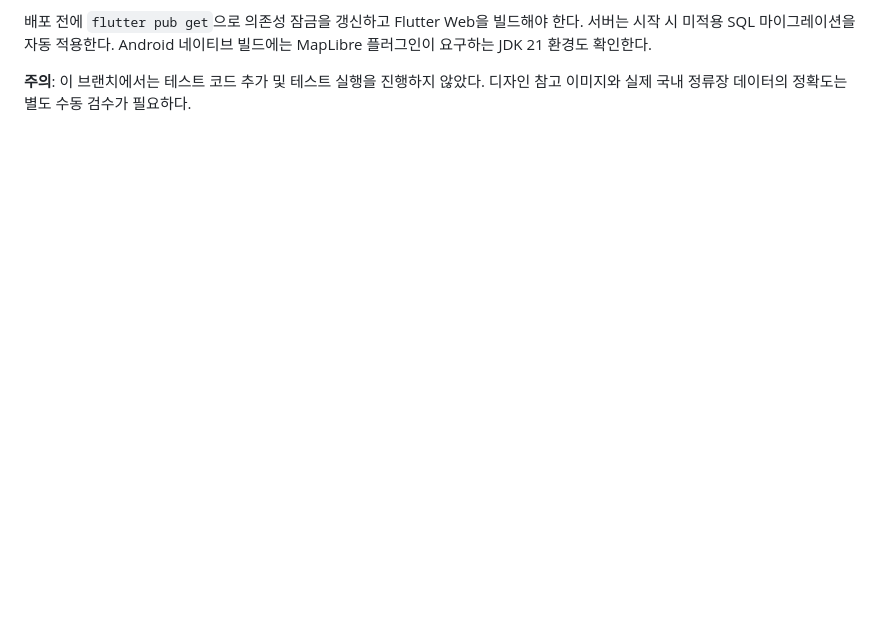
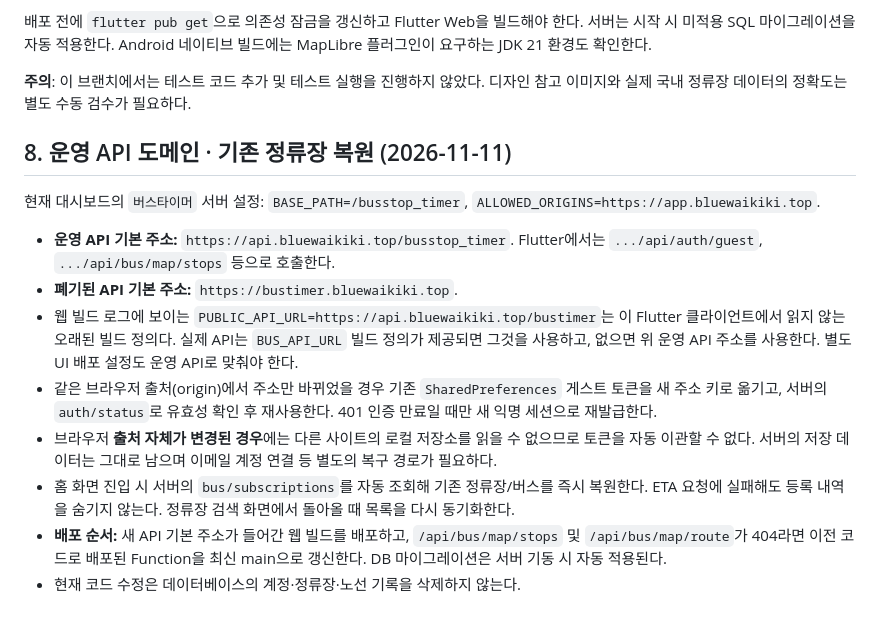
Before and after one commit to bluehawhy/busstop_timer, a Markdown page: docs/TRANSIT_MAP_IMPLEMENTATION.md, the part around the change. Drawn GitHub-style; blank space fills up the shorter version.

Commit message:
docs(api): record actual API path and saved-bus session migration

```diff
--- a/docs/TRANSIT_MAP_IMPLEMENTATION.md
+++ b/docs/TRANSIT_MAP_IMPLEMENTATION.md
@@ -141,3 +141,16 @@ WGS84 위도·경도를 받아 사각 범위 내 정류장을 조회한다.
 배포 전에 `flutter pub get`으로 의존성 잠금을 갱신하고 Flutter Web을 빌드해야 한다. 서버는 시작 시 미적용 SQL 마이그레이션을 자동 적용한다. Android 네이티브 빌드에는 MapLibre 플러그인이 요구하는 JDK 21 환경도 확인한다.
 
 **주의**: 이 브랜치에서는 테스트 코드 추가 및 테스트 실행을 진행하지 않았다. 디자인 참고 이미지와 실제 국내 정류장 데이터의 정확도는 별도 수동 검수가 필요하다.
+
+## 8. 운영 API 도메인 · 기존 정류장 복원 (2026-11-11)
+
+현재 대시보드의 `버스타이머` 서버 설정: `BASE_PATH=/busstop_timer`, `ALLOWED_ORIGINS=https://app.bluewaikiki.top`.
+
+- **운영 API 기본 주소:** `https://api.bluewaikiki.top/busstop_timer`. Flutter에서는 `.../api/auth/guest`, `.../api/bus/map/stops` 등으로 호출한다.
+- **폐기된 API 기본 주소:** `https://bustimer.bluewaikiki.top`.
+- 웹 빌드 로그에 보이는 `PUBLIC_API_URL=https://api.bluewaikiki.top/bustimer`는 이 Flutter 클라이언트에서 읽지 않는 오래된 빌드 정의다. 실제 API는 `BUS_API_URL` 빌드 정의가 제공되면 그것을 사용하고, 없으면 위 운영 API 주소를 사용한다. 별도 UI 배포 설정도 운영 API로 맞춰야 한다.
+- 같은 브라우저 출처(origin)에서 주소만 바뀌었을 경우 기존 `SharedPreferences` 게스트 토큰을 새 주소 키로 옮기고, 서버의 `auth/status`로 유효성 확인 후 재사용한다. 401 인증 만료일 때만 새 익명 세션으로 재발급한다.
+- 브라우저 **출처 자체가 변경된 경우**에는 다른 사이트의 로컬 저장소를 읽을 수 없으므로 토큰을 자동 이관할 수 없다. 서버의 저장 데이터는 그대로 남으며 이메일 계정 연결 등 별도의 복구 경로가 필요하다.
+- 홈 화면 진입 시 서버의 `bus/subscriptions`를 자동 조회해 기존 정류장/버스를 즉시 복원한다. ETA 요청에 실패해도 등록 내역을 숨기지 않는다. 정류장 검색 화면에서 돌아올 때 목록을 다시 동기화한다.
+- **배포 순서:** 새 API 기본 주소가 들어간 웹 빌드를 배포하고, `/api/bus/map/stops` 및 `/api/bus/map/route`가 404라면 이전 코드로 배포된 Function을 최신 main으로 갱신한다. DB 마이그레이션은 서버 기동 시 자동 적용된다.
+- 현재 코드 수정은 데이터베이스의 계정·정류장·노선 기록을 삭제하지 않는다.
```
